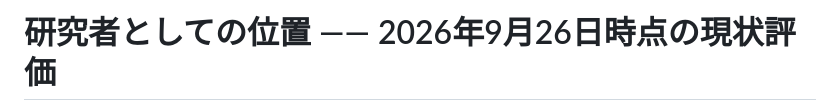
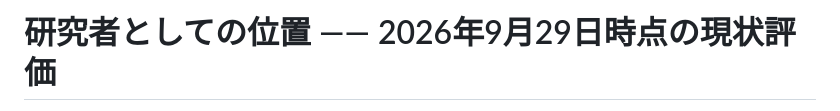
Before and after one commit to cpsbvbng26-dotcom/cpsbvbng26-dotcom, a Markdown page: docs/self-assessment.md, the part around one of its changes. GitHub-like rendering.

```diff
--- a/docs/self-assessment.md
+++ b/docs/self-assessment.md
@@ -1,3 +1,3 @@
-# 研究者としての位置 —— 2026年9月26日時点の現状評価
+# 研究者としての位置 —— 2026年9月29日時点の現状評価
 
 これは現状評価です。日付を伴わない評価は、いつの話か決まりません。
```
Also changed, not shown: other parts of docs/self-assessment.md (+1 -1 lines).
